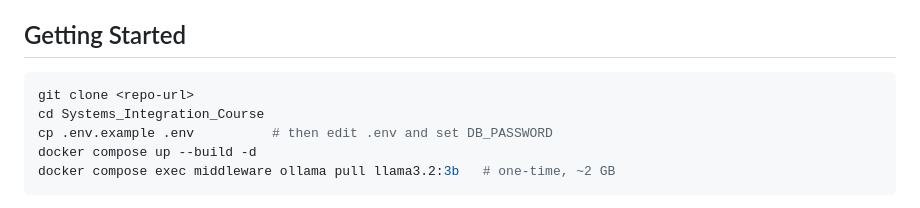
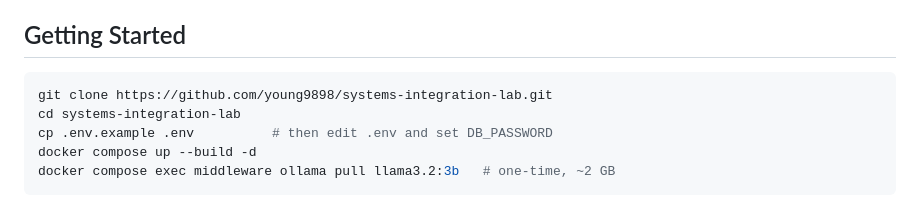
Before and after one commit to young9898/systems-integration-lab, a Markdown page: README.md, the part around the change. GitHub-like rendering.

Commit message:
README: real clone URL and matching directory name
The Getting Started block used a <repo-url> placeholder and then cd'd into a
directory name that would not exist after cloning. Both now match the actual
repository, so the block can be run verbatim.

Co-Authored-By: Claude Opus 5 (1M context) <noreply@anthropic.com>

````diff
--- a/README.md
+++ b/README.md
@@ -49,8 +49,8 @@ Verified working configuration: Colima 6 CPU / 12 GB / 60 GB on an Apple Silicon
 
 ## Getting Started
 ```bash
-git clone <repo-url>
-cd Systems_Integration_Course
+git clone https://github.com/young9898/systems-integration-lab.git
+cd systems-integration-lab
 cp .env.example .env          # then edit .env and set DB_PASSWORD
 docker compose up --build -d
 docker compose exec middleware ollama pull llama3.2:3b   # one-time, ~2 GB
````
